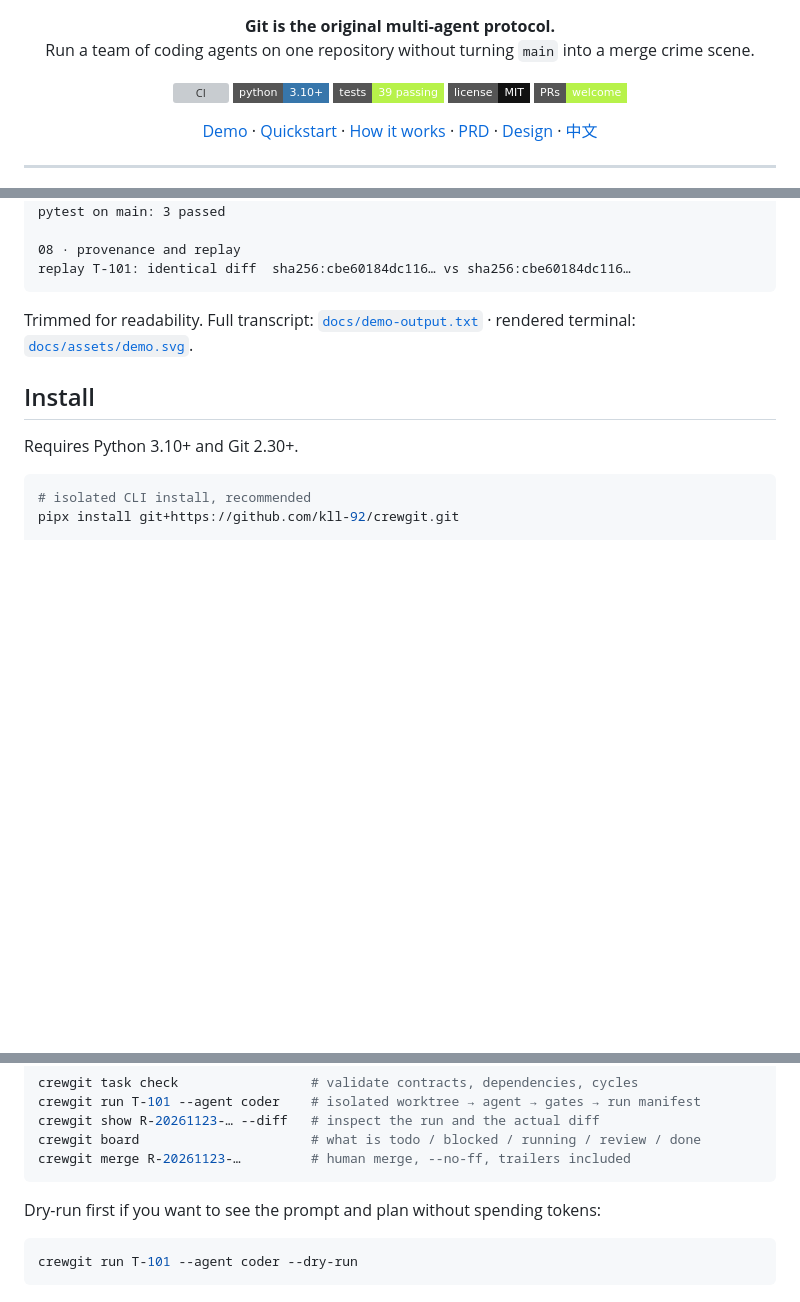
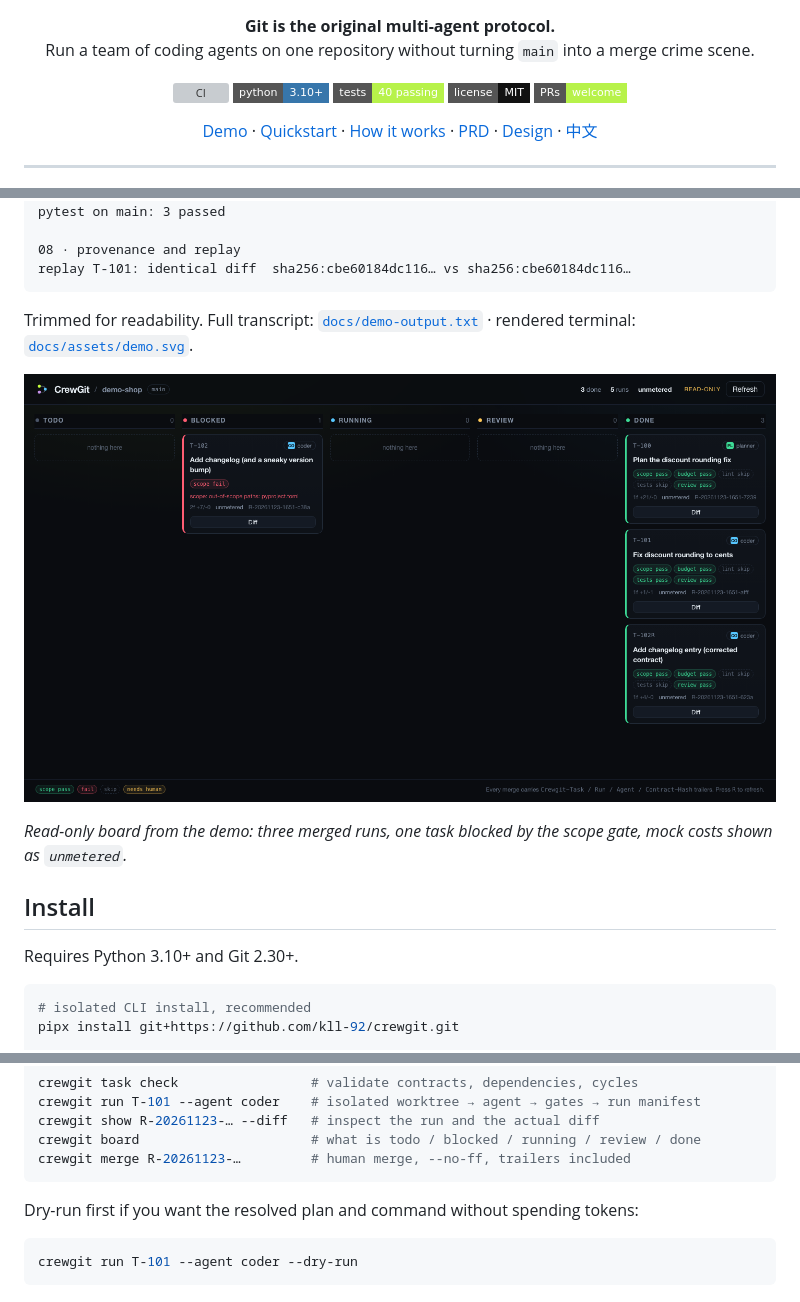
Before and after one commit to kll-92/crewgit, a Markdown page: README.md, 3 parts joined by grey strips. Rendered like a GitHub page; pictures changed too: docs/assets/board.png (added); badges without logos; blank space fills up the shorter version; grey boxes are pictures that could not be loaded.

````diff
--- a/README.md
+++ b/README.md
@@ -10,7 +10,7 @@ Run a team of coding agents on one repository without turning <code>main</code>
 <p align="center">
   <a href="https://github.com/kll-92/crewgit/actions/workflows/ci.yml"><img src="https://github.com/kll-92/crewgit/actions/workflows/ci.yml/badge.svg" alt="CI"></a>
   <img src="https://img.shields.io/badge/python-3.10%2B-3776AB?style=flat-square" alt="Python 3.10+">
-  <img src="https://img.shields.io/badge/tests-39%20passing-b7f24a?style=flat-square" alt="39 tests">
+  <img src="https://img.shields.io/badge/tests-40%20passing-b7f24a?style=flat-square" alt="40 tests">
   <img src="https://img.shields.io/badge/license-MIT-111?style=flat-square" alt="MIT">
   <img src="https://img.shields.io/badge/PRs-welcome-b7f24a?style=flat-square" alt="PRs welcome">
 </p>
@@ -91,6 +91,10 @@ replay T-101: identical diff  sha256:cbe60184dc116… vs sha256:cbe60184dc116…
 
 Trimmed for readability. Full transcript: [`docs/demo-output.txt`](docs/demo-output.txt) · rendered terminal: [`docs/assets/demo.svg`](docs/assets/demo.svg).
 
+![The CrewGit board after the demo](docs/assets/board.png)
+
+*Read-only board from the demo: three merged runs, one task blocked by the scope gate, mock costs shown as `unmetered`.*
+
 ## Install
 
 Requires Python 3.10+ and Git 2.30+.
@@ -155,7 +159,7 @@ crewgit board                      # what is todo / blocked / running / review /
 crewgit merge R-20261123-…         # human merge, --no-ff, trailers included
 ```
 
-Dry-run first if you want to see the prompt and plan without spending tokens:
+Dry-run first if you want the resolved plan and command without spending tokens:
 
 ```bash
 crewgit run T-101 --agent coder --dry-run
````
Also changed, not shown: other parts of README.md (+1 -1 lines), README.zh-CN.md (+7 -3 lines), 1 other file.
